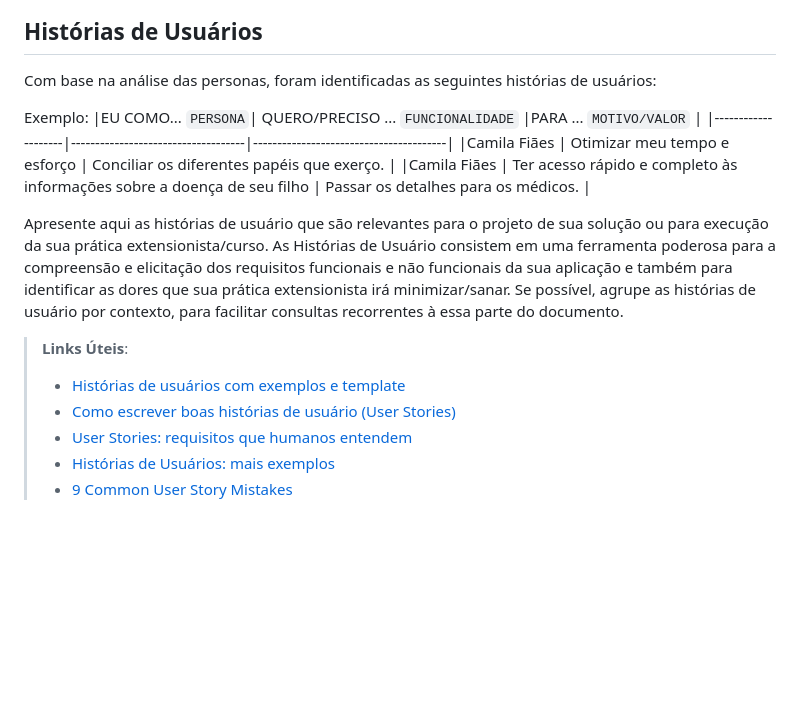
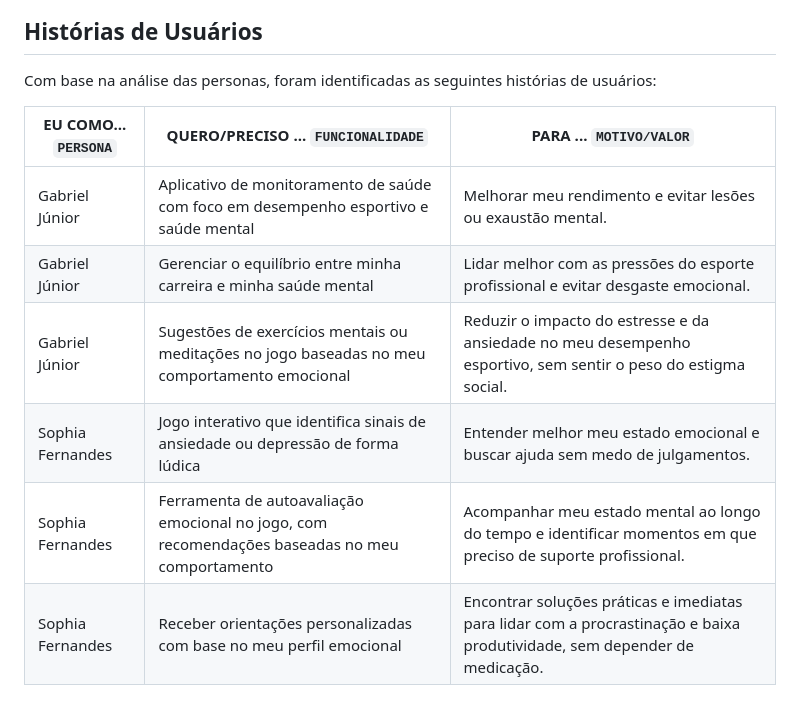
Before and after one commit to ICEI-PUC-Minas-PPC-CC/ppc-cc-2024-2-ment2-noite1-psico_comp, a Markdown page: docs/2-Especificação do Projeto.md, the part around the change. GitHub-like rendering; blank space fills up the shorter version.

```diff
--- a/docs/2-Especificação do Projeto.md
+++ b/docs/2-Especificação do Projeto.md
@@ -22,20 +22,16 @@ Exemplo:
 
 Com base na análise das personas, foram identificadas as seguintes histórias de usuários:
 
-Exemplo:
 |EU COMO... `PERSONA`| QUERO/PRECISO ... `FUNCIONALIDADE` |PARA ... `MOTIVO/VALOR`                 |
 |--------------------|------------------------------------|----------------------------------------|
-|Camila Fiães | Otimizar meu tempo e esforço | Conciliar os diferentes papéis que exerço. |
-|Camila Fiães | Ter acesso rápido e completo às informações sobre a doença de seu filho | Passar os detalhes para os médicos. |
+|Gabriel Júnior | Aplicativo de monitoramento de saúde com foco em desempenho esportivo e saúde mental | Melhorar meu rendimento e evitar lesões ou exaustão mental. |
+|Gabriel Júnior | Gerenciar o equilíbrio entre minha carreira e minha saúde mental | Lidar melhor com as pressões do esporte profissional e evitar desgaste emocional. |
+|Gabriel Júnior | Sugestões de exercícios mentais ou meditações no jogo baseadas no meu comportamento emocional | Reduzir o impacto do estresse e da ansiedade no meu desempenho esportivo, sem sentir o peso do estigma social. |
+|Sophia Fernandes | Jogo interativo que identifica sinais de ansiedade ou depressão de forma lúdica | Entender melhor meu estado emocional e buscar ajuda sem medo de julgamentos. |
+|Sophia Fernandes | Ferramenta de autoavaliação emocional no jogo, com recomendações baseadas no meu comportamento | Acompanhar meu estado mental ao longo do tempo e identificar momentos em que preciso de suporte profissional. |
+|Sophia Fernandes | Receber orientações personalizadas com base no meu perfil emocional | Encontrar soluções práticas e imediatas para lidar com a procrastinação e baixa produtividade, sem depender de medicação. |
 
-Apresente aqui as histórias de usuário que são relevantes para o projeto de sua solução ou para execução da sua prática extensionista/curso. As Histórias de Usuário consistem em uma ferramenta poderosa para a compreensão e elicitação dos requisitos funcionais e não funcionais da sua aplicação e também para identificar as dores que sua prática extensionista irá minimizar/sanar. Se possível, agrupe as histórias de usuário por contexto, para facilitar consultas recorrentes à essa parte do documento.
 
-> **Links Úteis**:
-> - [Histórias de usuários com exemplos e template](https://www.atlassian.com/br/agile/project-management/user-stories)
-> - [Como escrever boas histórias de usuário (User Stories)](https://medium.com/vertice/como-escrever-boas-users-stories-hist%C3%B3rias-de-usu%C3%A1rios-b29c75043fac)
-> - [User Stories: requisitos que humanos entendem](https://www.luiztools.com.br/post/user-stories-descricao-de-requisitos-que-humanos-entendem/)
-> - [Histórias de Usuários: mais exemplos](https://www.reqview.com/doc/user-stories-example.html)
-> - [9 Common User Story Mistakes](https://airfocus.com/blog/user-story-mistakes/)
 
 ## Obs.1: Caso seu grupo vá desenvolver uma solução de software, as seções "requisitos funcionais", "requisitos não funcionais" e "restrições" DEVERÃO ser PREENCHIDAS.
 ## Obs.2: Caso seu grupo vá desenvolver algum atividade que demande, uma pesquisa de campo através de questinários, a seção "artefatos para levantamento de dados" DEVERÁ ser PREENCHIDA.
```
